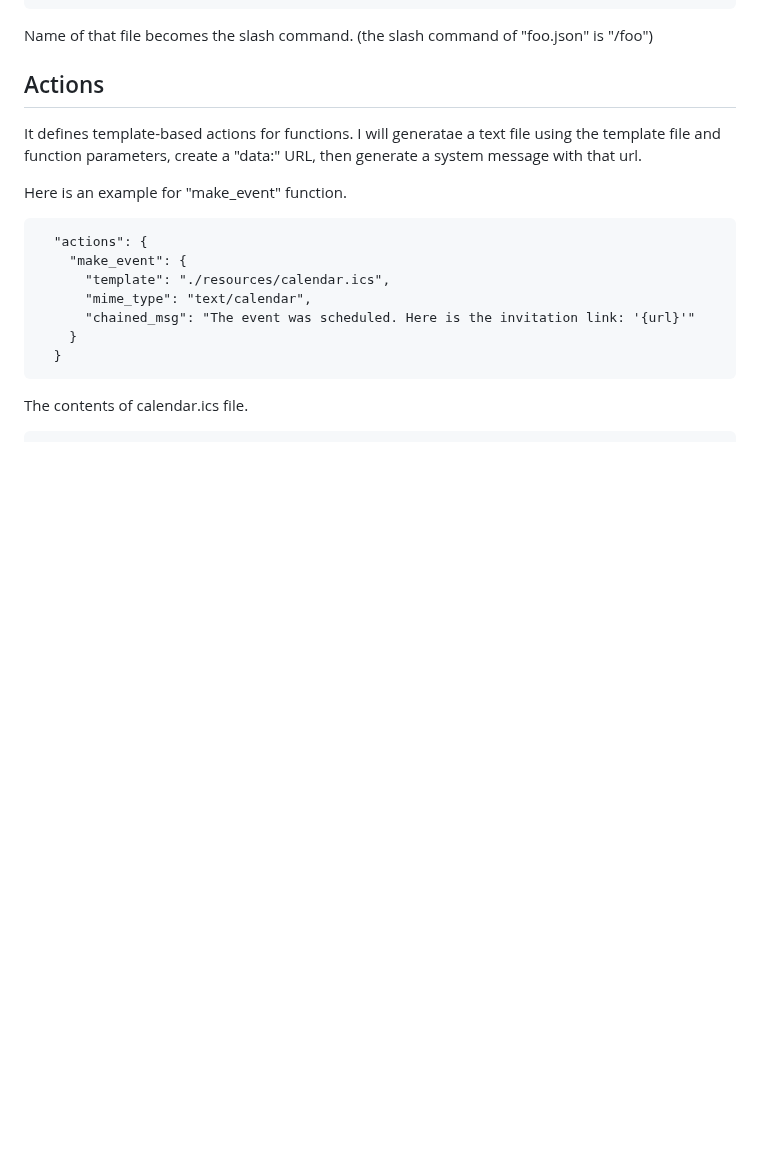
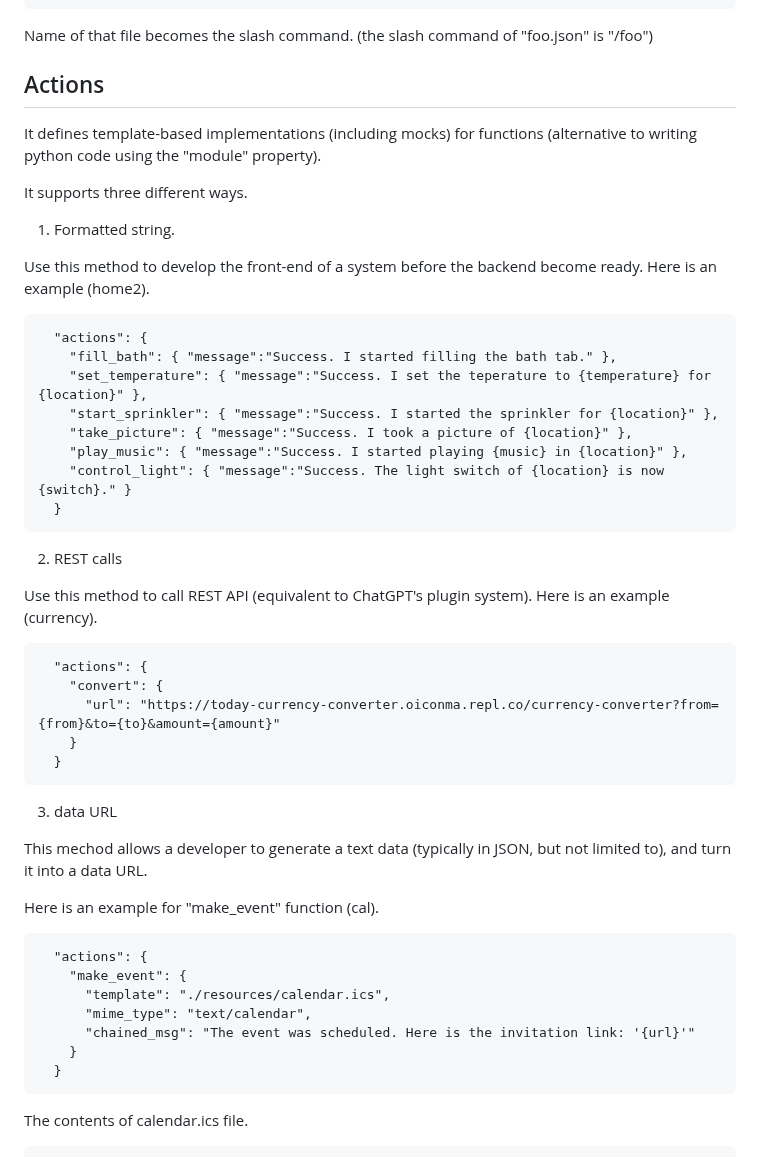
Before and after one commit to receptron/SlashGPT, a Markdown page: README.md, the part around the change. Rendered like a GitHub page; blank space fills up the shorter version.

Commit message:
README: three different methods of actions

````diff
--- a/README.md
+++ b/README.md
@@ -62,9 +62,42 @@ Name of that file becomes the slash command. (the slash command of "foo.json" is
 
 ## Actions
 
-It defines template-based actions for functions. I will generatae a text file using the template file and function parameters, create a "data:" URL, then generate a system message with that url.
+It defines template-based implementations (including mocks) for functions (alternative to writing python code using the "module" property).
 
-Here is an example for "make_event" function.
+It supports three different ways.
+
+1. Formatted string.
+
+Use this method to develop the front-end of a system before the backend become ready. Here is an example (home2).
+
+```
+  "actions": {
+    "fill_bath": { "message":"Success. I started filling the bath tab." },
+    "set_temperature": { "message":"Success. I set the teperature to {temperature} for {location}" },
+    "start_sprinkler": { "message":"Success. I started the sprinkler for {location}" },
+    "take_picture": { "message":"Success. I took a picture of {location}" },
+    "play_music": { "message":"Success. I started playing {music} in {location}" },
+    "control_light": { "message":"Success. The light switch of {location} is now {switch}." }
+  }
+```
+
+2. REST calls
+
+Use this method to call REST API (equivalent to ChatGPT's plugin system). Here is an example (currency).
+
+```
+  "actions": {
+    "convert": {
+      "url": "https://today-currency-converter.oiconma.repl.co/currency-converter?from={from}&to={to}&amount={amount}"
+    }
+  }
+```
+
+3. data URL
+
+This mechod allows a developer to generate a text data (typically in JSON, but not limited to), and turn it into a data URL.
+
+Here is an example for "make_event" function (cal).
 
 ```
   "actions": {
````
